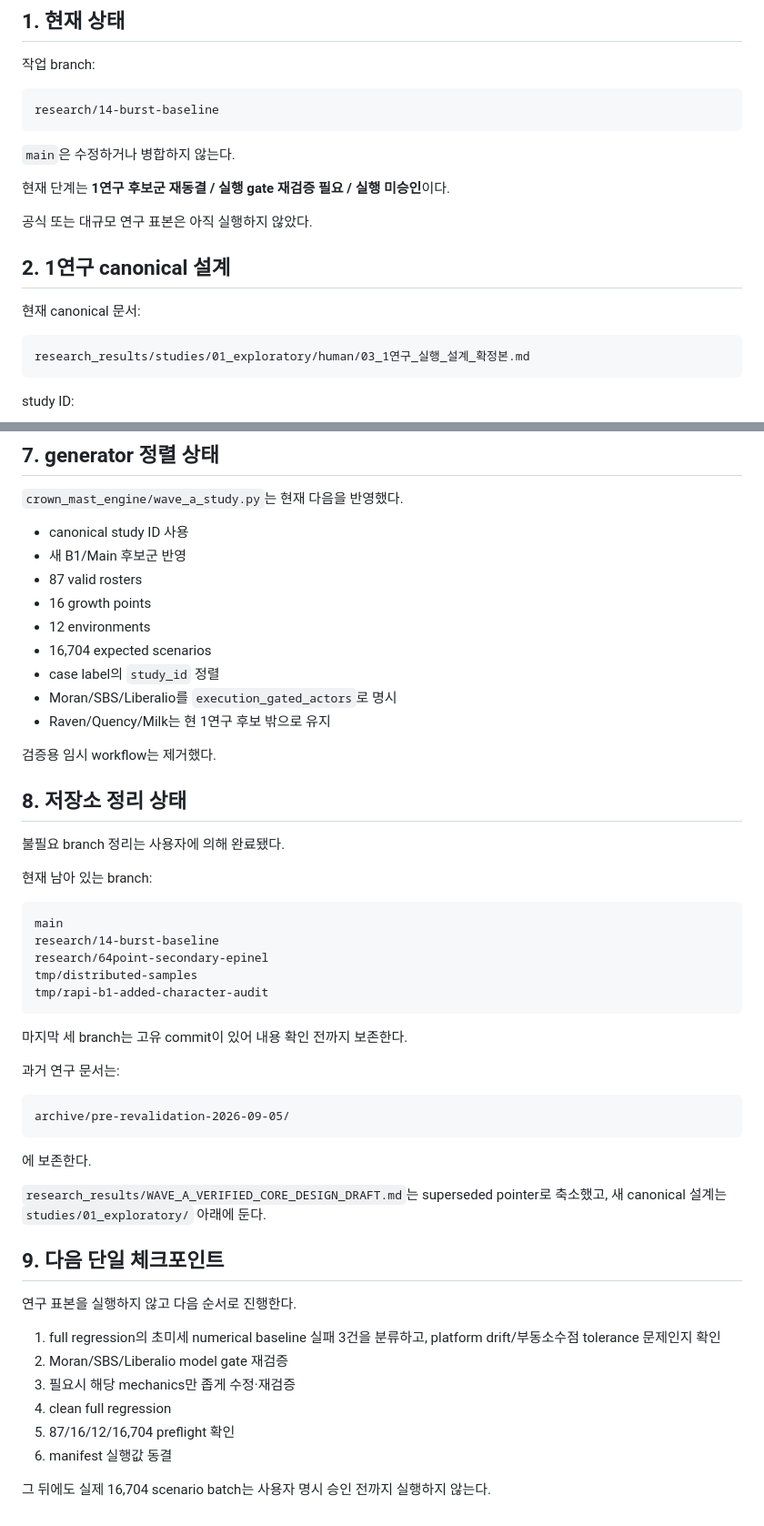
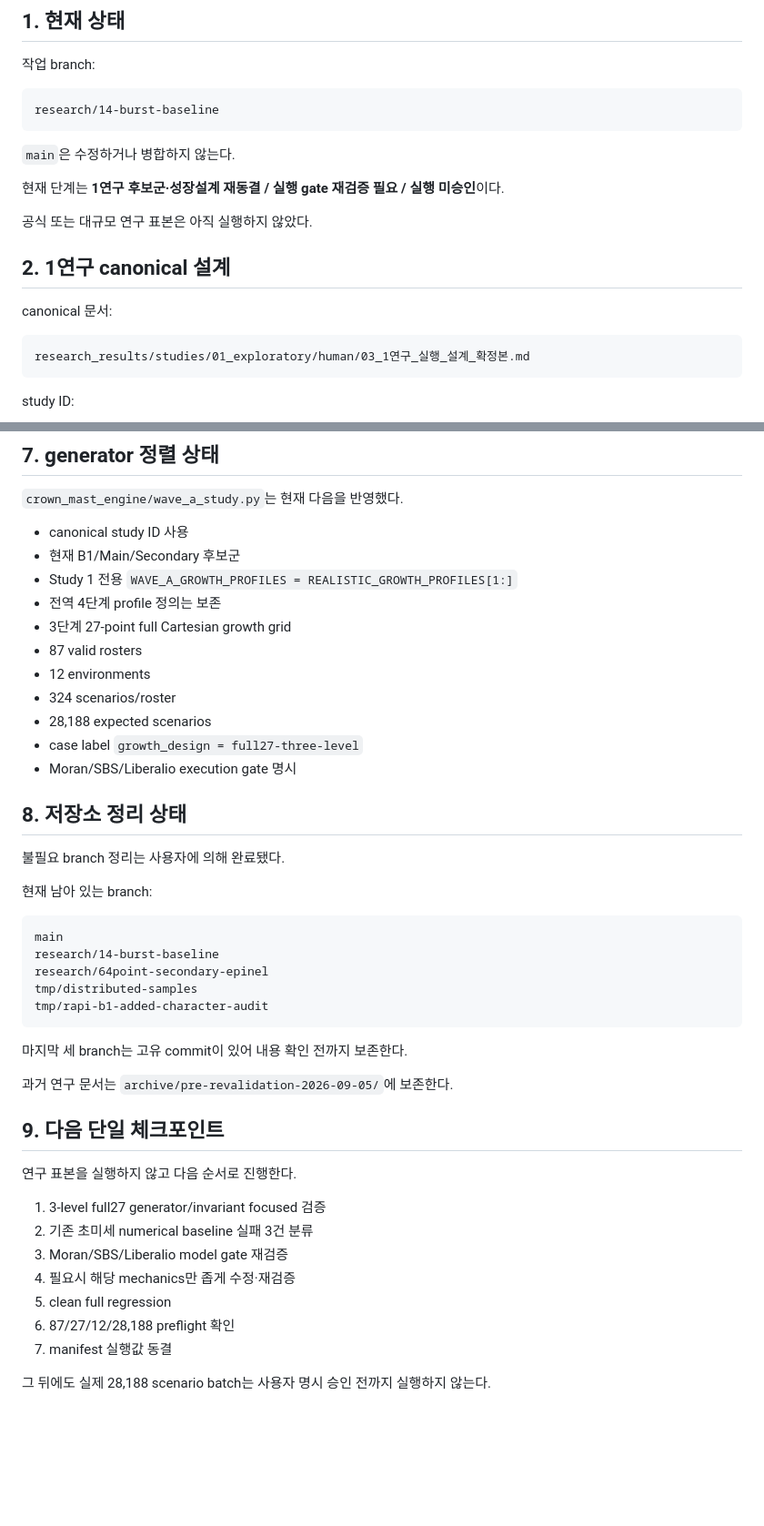
Before and after one commit to asdadas1113/crown-mast-engine, a Markdown page: docs/CURRENT_RESEARCH_HANDOFF_2026-09-06.md, 2 parts joined by grey strips. Shown at 91% size. Rendered like a GitHub page; blank space fills up the shorter version.

````diff
--- a/docs/CURRENT_RESEARCH_HANDOFF_2026-09-06.md
+++ b/docs/CURRENT_RESEARCH_HANDOFF_2026-09-06.md
@@ -10,13 +10,13 @@ research/14-burst-baseline
 
 `main`은 수정하거나 병합하지 않는다.
 
-현재 단계는 **1연구 후보군 재동결 / 실행 gate 재검증 필요 / 실행 미승인**이다.
+현재 단계는 **1연구 후보군·성장설계 재동결 / 실행 gate 재검증 필요 / 실행 미승인**이다.
 
 공식 또는 대규모 연구 표본은 아직 실행하지 않았다.
 
 ## 2. 1연구 canonical 설계
 
-현재 canonical 문서:
+canonical 문서:
 
 ```text
 research_results/studies/01_exploratory/human/03_1연구_실행_설계_확정본.md
@@ -201,16 +159,16 @@ research_results/studies/01_exploratory/machine/manifest/manifest_template.json
 `crown_mast_engine/wave_a_study.py`는 현재 다음을 반영했다.
 
 - canonical study ID 사용
-- 새 B1/Main 후보군 반영
+- 현재 B1/Main/Secondary 후보군
+- Study 1 전용 `WAVE_A_GROWTH_PROFILES = REALISTIC_GROWTH_PROFILES[1:]`
+- 전역 4단계 profile 정의는 보존
+- 3단계 27-point full Cartesian growth grid
 - 87 valid rosters
-- 16 growth points
 - 12 environments
-- 16,704 expected scenarios
-- case label의 `study_id` 정렬
-- Moran/SBS/Liberalio를 `execution_gated_actors`로 명시
-- Raven/Quency/Milk는 현 1연구 후보 밖으로 유지
-
-검증용 임시 workflow는 제거했다.
+- 324 scenarios/roster
+- 28,188 expected scenarios
+- case label `growth_design = full27-three-level`
+- Moran/SBS/Liberalio execution gate 명시
 
 ## 8. 저장소 정리 상태
 
@@ -228,25 +186,18 @@ tmp/rapi-b1-added-character-audit
 
 마지막 세 branch는 고유 commit이 있어 내용 확인 전까지 보존한다.
 
-과거 연구 문서는:
-
-```text
-archive/pre-revalidation-2026-09-05/
-```
-
-에 보존한다.
-
-`research_results/WAVE_A_VERIFIED_CORE_DESIGN_DRAFT.md`는 superseded pointer로 축소했고, 새 canonical 설계는 `studies/01_exploratory/` 아래에 둔다.
+과거 연구 문서는 `archive/pre-revalidation-2026-09-05/`에 보존한다.
 
 ## 9. 다음 단일 체크포인트
 
 연구 표본을 실행하지 않고 다음 순서로 진행한다.
 
-1. full regression의 초미세 numerical baseline 실패 3건을 분류하고, platform drift/부동소수점 tolerance 문제인지 확인
-2. Moran/SBS/Liberalio model gate 재검증
-3. 필요시 해당 mechanics만 좁게 수정·재검증
-4. clean full regression
-5. 87/16/12/16,704 preflight 확인
-6. manifest 실행값 동결
+1. 3-level full27 generator/invariant focused 검증
+2. 기존 초미세 numerical baseline 실패 3건 분류
+3. Moran/SBS/Liberalio model gate 재검증
+4. 필요시 해당 mechanics만 좁게 수정·재검증
+5. clean full regression
+6. 87/27/12/28,188 preflight 확인
+7. manifest 실행값 동결
 
-그 뒤에도 실제 16,704 scenario batch는 사용자 명시 승인 전까지 실행하지 않는다.
+그 뒤에도 실제 28,188 scenario batch는 사용자 명시 승인 전까지 실행하지 않는다.
````
Also changed, not shown: other parts of docs/CURRENT_RESEARCH_HANDOFF_2026-09-06.md (+24 -66 lines).
